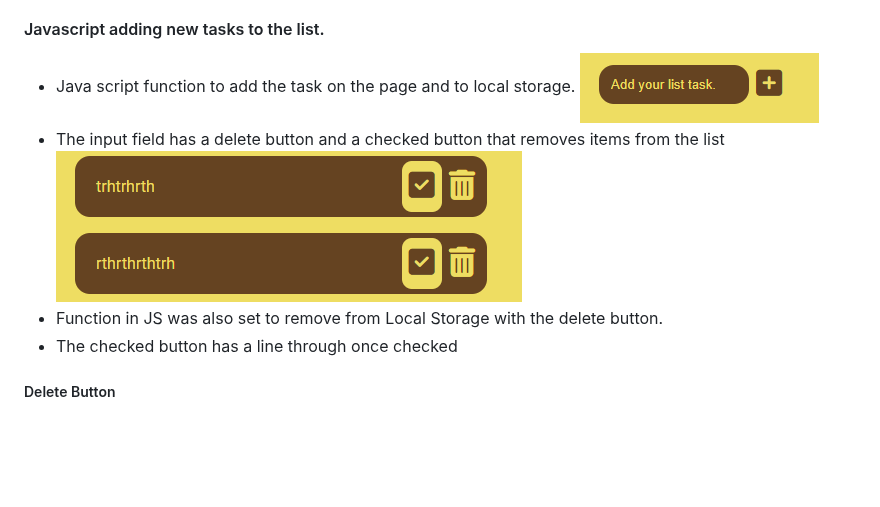
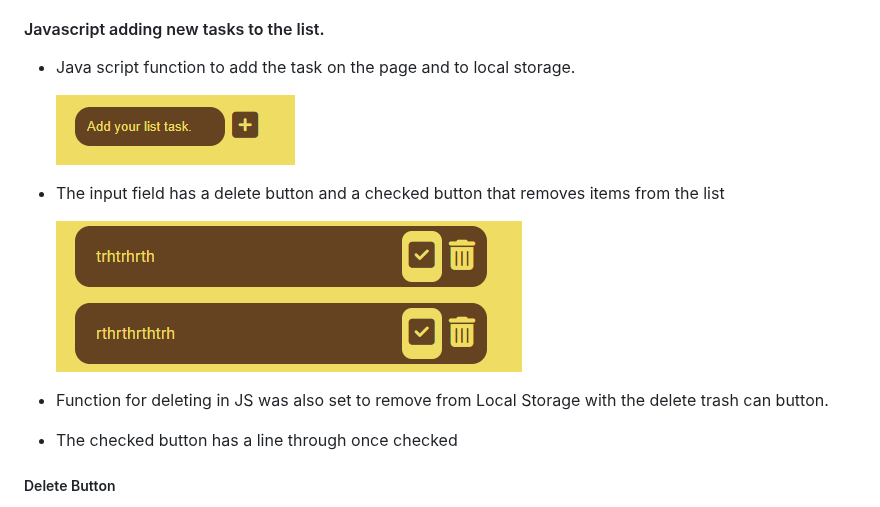
Before and after one commit to Marceillo/my-list, a Markdown page: README.md, the part around the change. Drawn GitHub-style; blank space fills up the shorter version.

Commit message:
Update README.md
Update text in existing features

```diff
--- a/README.md
+++ b/README.md
@@ -63,10 +63,14 @@ This is a list for people to add to do tasks or any other item they would like t
 #### Javascript adding new tasks to the list.
 
  - Java script function to add the task on the page and to local storage.
-   ![Add a task](assets/images/input-add-button.png)
+
+    ![Add a task](assets/images/input-add-button.png)
+
  - The input field has a delete button and a checked button that removes items from the list
+
    ![Delet and check button](assets/images/checked-display2.png)
- - Function in JS was also set to remove from Local Storage with the delete button.
+
+ - Function for deleting in JS was also set to remove from Local Storage with the delete trash can button.
  - The checked button has a line through once checked
 
 ##### Delete Button
```
